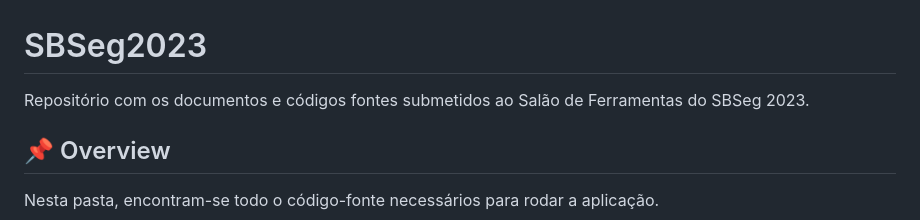
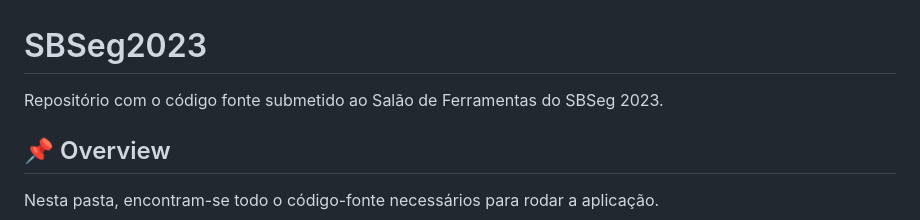
Before and after one commit to guilhermebou/BOU-Guard, a Markdown page: README.md, the part around the change. Drawn GitHub-style.

```diff
--- a/README.md
+++ b/README.md
@@ -1,5 +1,5 @@
 # SBSeg2023
-Repositório com os documentos e códigos fontes submetidos ao Salão de Ferramentas do SBSeg 2023.
+Repositório com o código fonte submetido ao Salão de Ferramentas do SBSeg 2023.
 
 ## 📌 Overview
 Nesta pasta, encontram-se todo o código-fonte necessários para rodar a aplicação.
```
